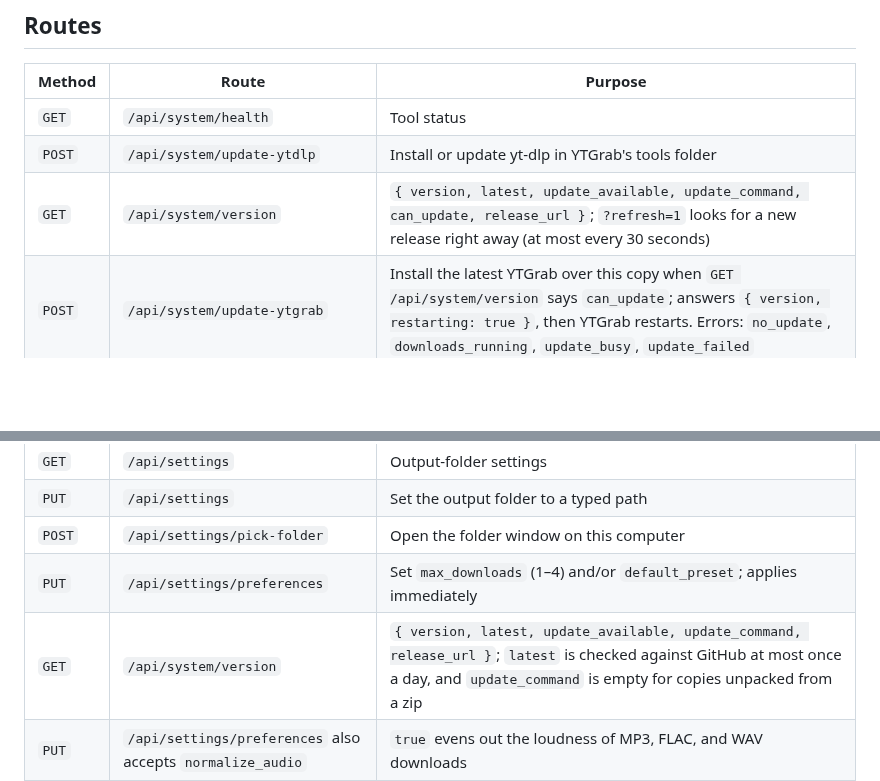
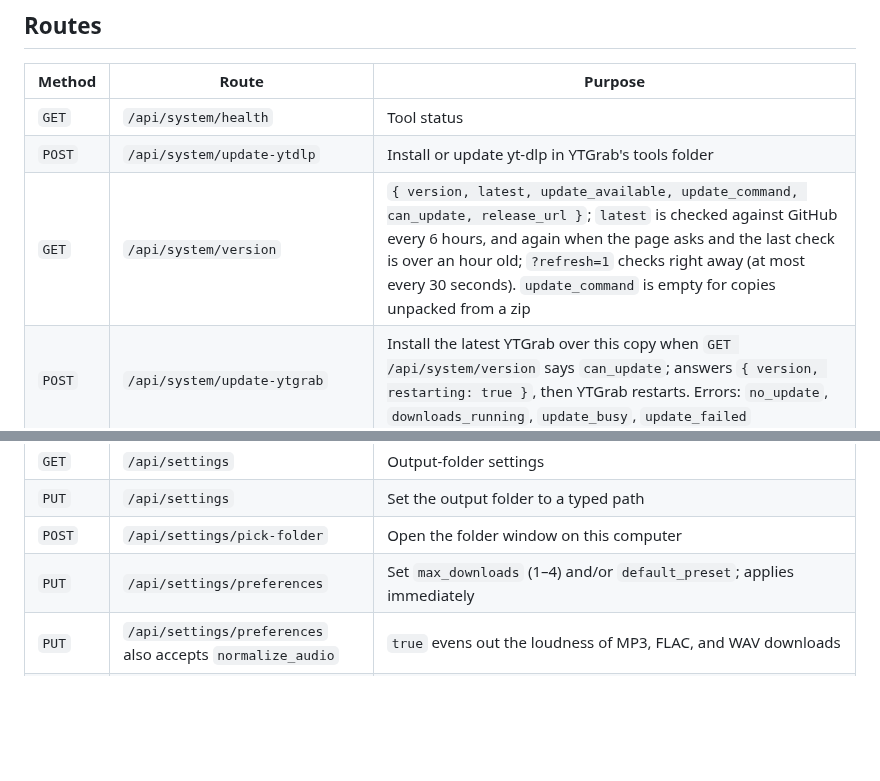
Before and after one commit to Sanoy24/ytgrab, a Markdown page: docs/API.md, 2 parts joined by grey strips. GitHub-like rendering; blank space fills up the shorter version.

Commit message:
Merge the duplicate version row in API.md

```diff
--- a/docs/API.md
+++ b/docs/API.md
@@ -10,7 +10,7 @@ Errors use a non-2xx status and `{ "error": { "code": "...", "message": "..." }
 | --- | --- | --- |
 | `GET` | `/api/system/health` | Tool status |
 | `POST` | `/api/system/update-ytdlp` | Install or update yt-dlp in YTGrab's tools folder |
-| `GET` | `/api/system/version` | `{ version, latest, update_available, update_command, can_update, release_url }`; `?refresh=1` looks for a new release right away (at most every 30 seconds) |
+| `GET` | `/api/system/version` | `{ version, latest, update_available, update_command, can_update, release_url }`; `latest` is checked against GitHub every 6 hours, and again when the page asks and the last check is over an hour old; `?refresh=1` checks right away (at most every 30 seconds). `update_command` is empty for copies unpacked from a zip |
 | `POST` | `/api/system/update-ytgrab` | Install the latest YTGrab over this copy when `GET /api/system/version` says `can_update`; answers `{ version, restarting: true }`, then YTGrab restarts. Errors: `no_update`, `downloads_running`, `update_busy`, `update_failed` |
 | `POST` | `/api/system/resume` | End a pause after YouTube limited this network (`204`) |
 | `GET` | `/api/jobs` | Recent jobs, `{ "jobs": [Job] }` |
@@ -42,7 +42,6 @@ Errors use a non-2xx status and `{ "error": { "code": "...", "message": "..." }
 | `PUT` | `/api/settings` | Set the output folder to a typed path |
 | `POST` | `/api/settings/pick-folder` | Open the folder window on this computer |
 | `PUT` | `/api/settings/preferences` | Set `max_downloads` (1–4) and/or `default_preset`; applies immediately |
-| `GET` | `/api/system/version` | `{ version, latest, update_available, update_command, release_url }`; `latest` is checked against GitHub at most once a day, and `update_command` is empty for copies unpacked from a zip |
 | `PUT` | `/api/settings/preferences` also accepts `normalize_audio` | `true` evens out the loudness of MP3, FLAC, and WAV downloads |
 | `PUT` | `/api/settings/preferences` also accepts `download_window` | `""` (any time) or `"start-end"` in whole hours, like `"1-7"` or `"22-6"`; outside it, `GET /api/jobs` includes `window_opens` |
 | `PUT` | `/api/settings/preferences` also accepts `sponsorblock` | `"off"`, `"mark"`, or `"remove"` (sponsor, self-promotion, and interaction segments) |
```
